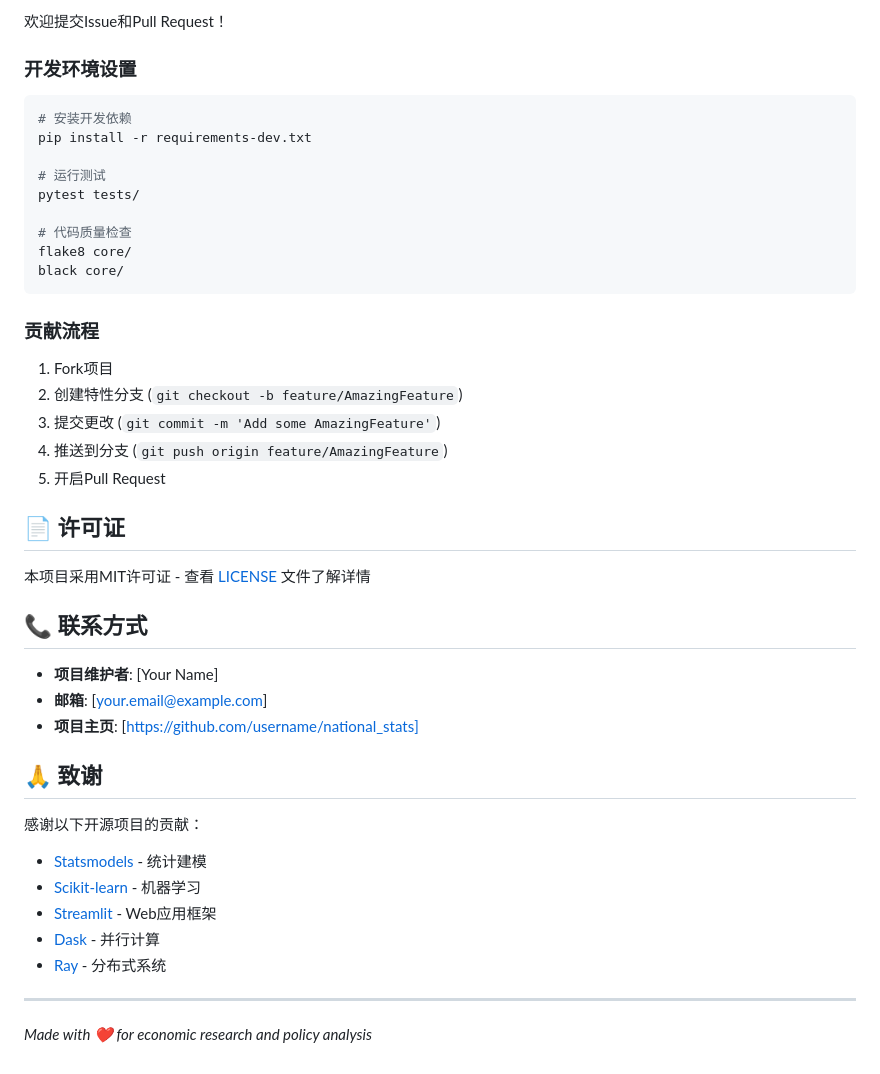
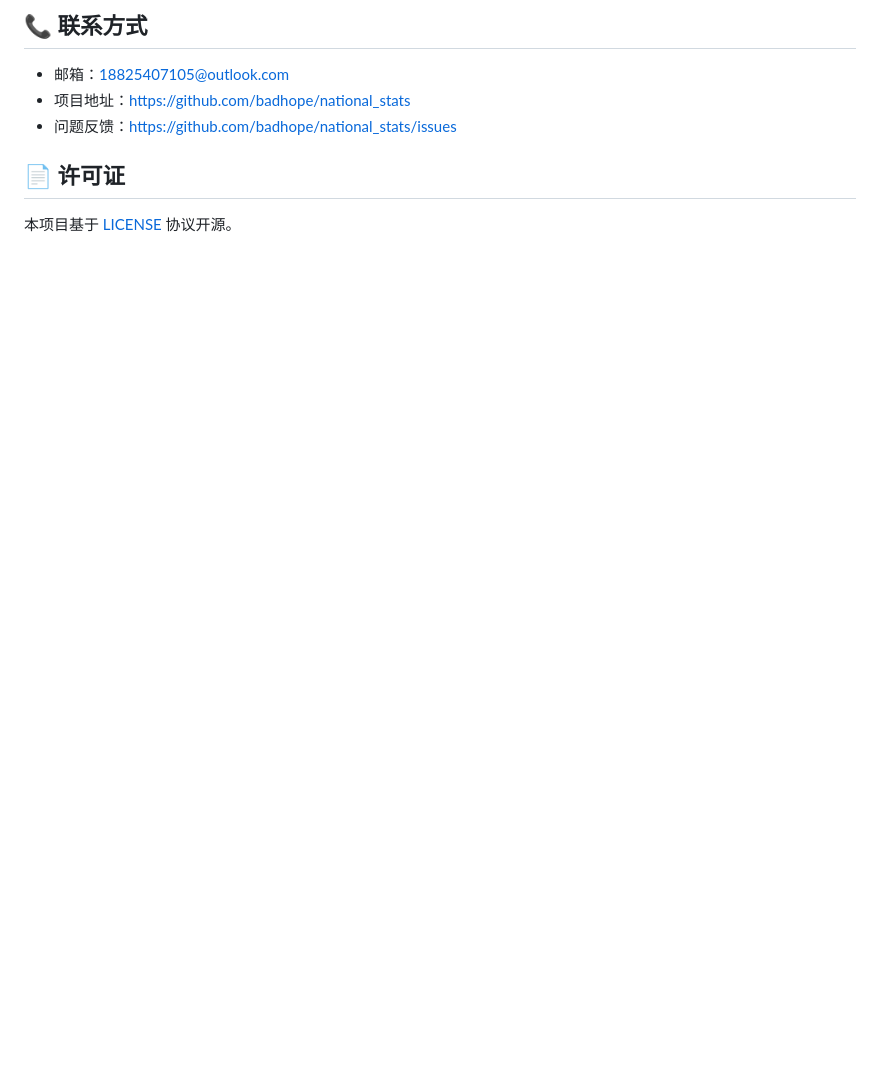
Before and after one commit to badhope/national_stats, a Markdown page: README.md, the part around one of its changes. Drawn GitHub-style; blank space fills up the shorter version.

````diff
--- a/README.md
+++ b/README.md
@@ -236,44 +148,8 @@ analysis_result = processor.process_large_dataset(
 
-欢迎提交Issue和Pull Request！
-
-### 开发环境设置
-```bash
-# 安装开发依赖
-pip install -r requirements-dev.txt
-
-# 运行测试
-pytest tests/
-
-# 代码质量检查
-flake8 core/
-black core/
-```
-
-### 贡献流程
-1. Fork项目
-2. 创建特性分支 (`git checkout -b feature/AmazingFeature`)
-3. 提交更改 (`git commit -m 'Add some AmazingFeature'`)
-4. 推送到分支 (`git push origin feature/AmazingFeature`)
-5. 开启Pull Request
+## 📞 联系方式
+- 邮箱：18825407105@outlook.com
+- 项目地址：https://github.com/badhope/national_stats
+- 问题反馈：https://github.com/badhope/national_stats/issues
 
 ## 📄 许可证
-
-本项目采用MIT许可证 - 查看 [LICENSE](LICENSE) 文件了解详情
-
-## 📞 联系方式
-
-- **项目维护者**: [Your Name]
-- **邮箱**: [your.email@example.com]
-- **项目主页**: [https://github.com/username/national_stats]
-
-## 🙏 致谢
-
-感谢以下开源项目的贡献：
-- [Statsmodels](https://www.statsmodels.org/) - 统计建模
-- [Scikit-learn](https://scikit-learn.org/) - 机器学习
-- [Streamlit](https://streamlit.io/) - Web应用框架
-- [Dask](https://dask.org/) - 并行计算
-- [Ray](https://www.ray.io/) - 分布式系统
-
----
-*Made with ❤️ for economic research and policy analysis*
+本项目基于 [LICENSE](LICENSE) 协议开源。
````
Also changed, not shown: other parts of README.md (+53 -141 lines).
